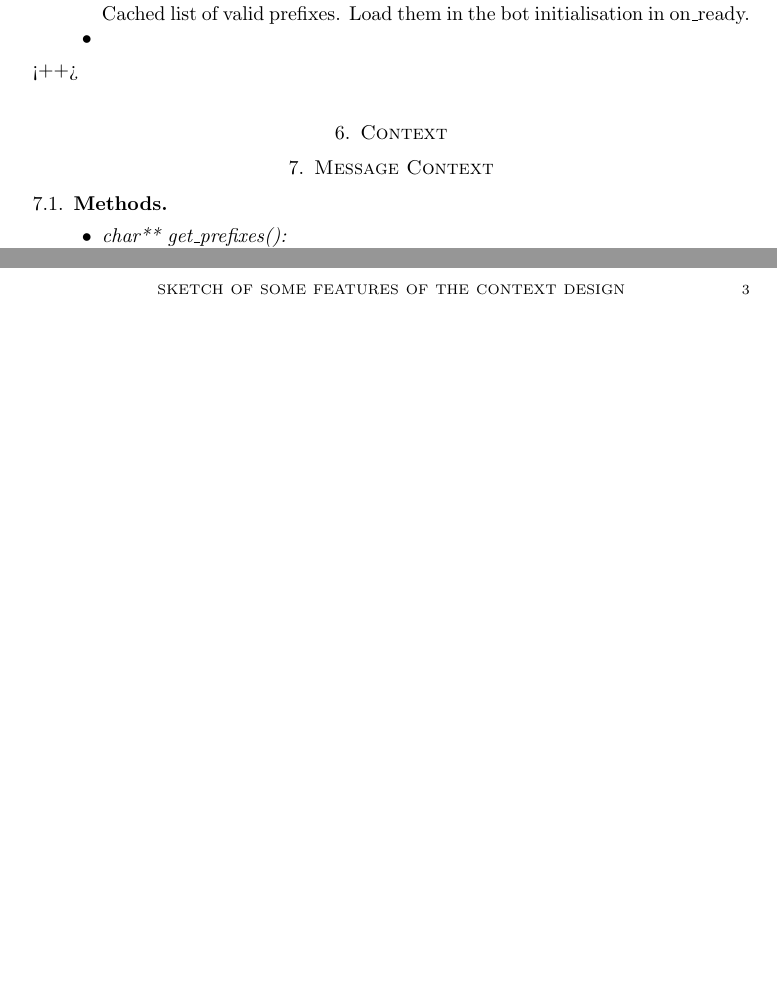
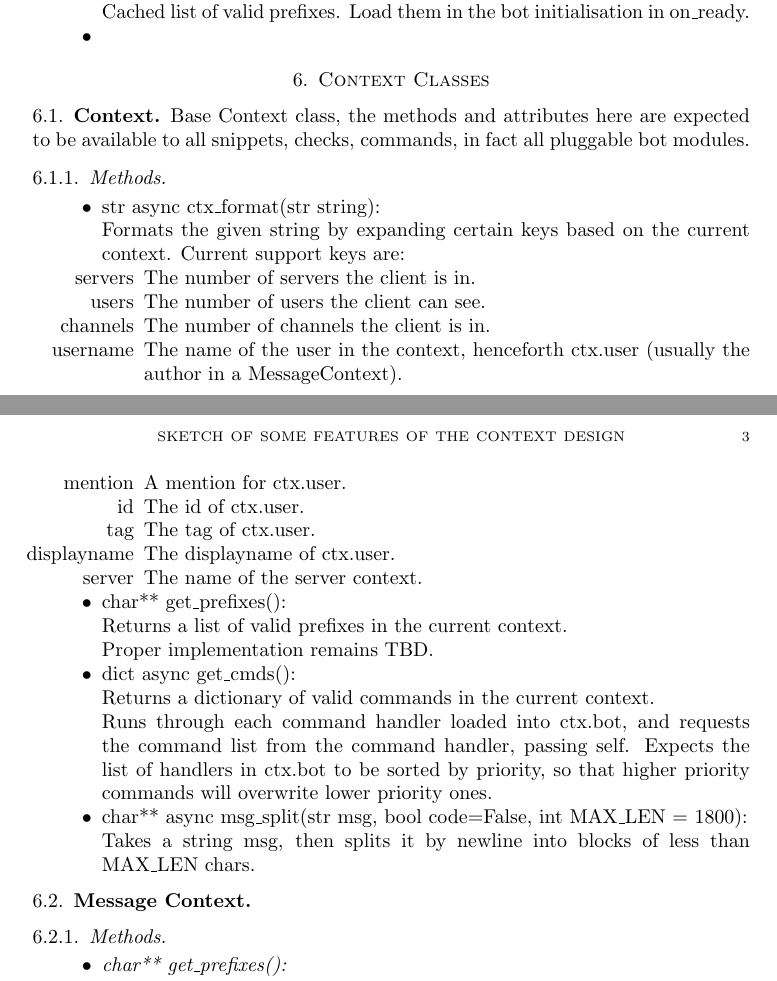
Before and after one commit to paradox-bot/paradox, a LaTeX paper (contextBot/design_notes/contextdesign.tex): two parts of pages 2 and 3 of 3, joined at a grey line, cut so that both start at the same text, the shorter picture padded with empty space. Compiled offline with pdfLaTeX.

Commit message:
Design notes, help for setgame

```diff
--- a/contextBot/design_notes/contextdesign.tex
+++ b/contextBot/design_notes/contextdesign.tex
@@ -1,9 +1,10 @@
 \documentclass[a4paper]{amsart}
 
-\usepackage{fancycom}
+%\usepackage{fancycom}
 
 \title{Sketch of some features of the context design}
 \author{Adam Walsh}
+
 
 \begin{document}
 \maketitle
@@ -66,11 +67,40 @@
         \item Prefix\_list:\\
             Cached list of valid prefixes. Load them in the bot initialisation in on\_ready.
         \item
-    \end{itemize}<++>
+    \end{itemize}
 
-\section{Context}
-\section{Message Context}
-\subsection{Methods}
+\section{Context Classes}
+\subsection{Context}
+Base Context class, the methods and attributes here are expected to be available to all snippets, checks, commands, in fact all pluggable bot modules.
+\subsubsection{Methods}
+\begin{itemize}
+    \item {str async ctx\_format(str string)}:\\
+        Formats the given string by expanding certain keys based on the current context. Current support keys are:
+        \begin{itemize}
+            \item[servers] The number of servers the client is in.
+            \item[users] The number of users the client can see.
+            \item[channels] The number of channels the client is in.
+            \item[username] The name of the user in the context, henceforth ctx.user (usually the author in a MessageContext).
+            \item[mention] A mention for ctx.user.
+            \item[id] The id of ctx.user.
+            \item[tag] The tag of ctx.user.
+            \item[displayname] The displayname of ctx.user.
+            \item[server] The name of the server context.
+        \end{itemize}
+    \item {char** get\_prefixes()}:\\
+        Returns a list of valid prefixes in the current context. \\
+        Proper implementation remains TBD.
+    \item {dict async get\_cmds()}:\\
+        Returns a dictionary of valid commands in the current context.\\
+        Runs through each command handler loaded into ctx.bot, and requests the command list from the command handler, passing {self}.
+        Expects the list of handlers in ctx.bot to be sorted by priority, so that higher priority commands will overwrite lower priority ones.
+    \item {char** async msg\_split(str msg, bool code=False, int MAX\_LEN = 1800)}:\\
+        Takes a string {msg}, then splits it by newline into blocks of less than {MAX\_LEN} chars.
+
+\end{itemize}
+
+\subsection{Message Context}
+\subsubsection{Methods}
     \begin{itemize}
         \item \textit{char** get\_prefixes():}\\
             Returns a list of current valid prefixes for the message. Takes into account the server prefix, the global prefix if the server prefix isn't set, and the user prefix.
```
Also changed, not shown: contextBot/design_notes/contextdesign.pdf, contextBot/design_notes/contextdesign.tex (2 more changed lines), 2 other files.
